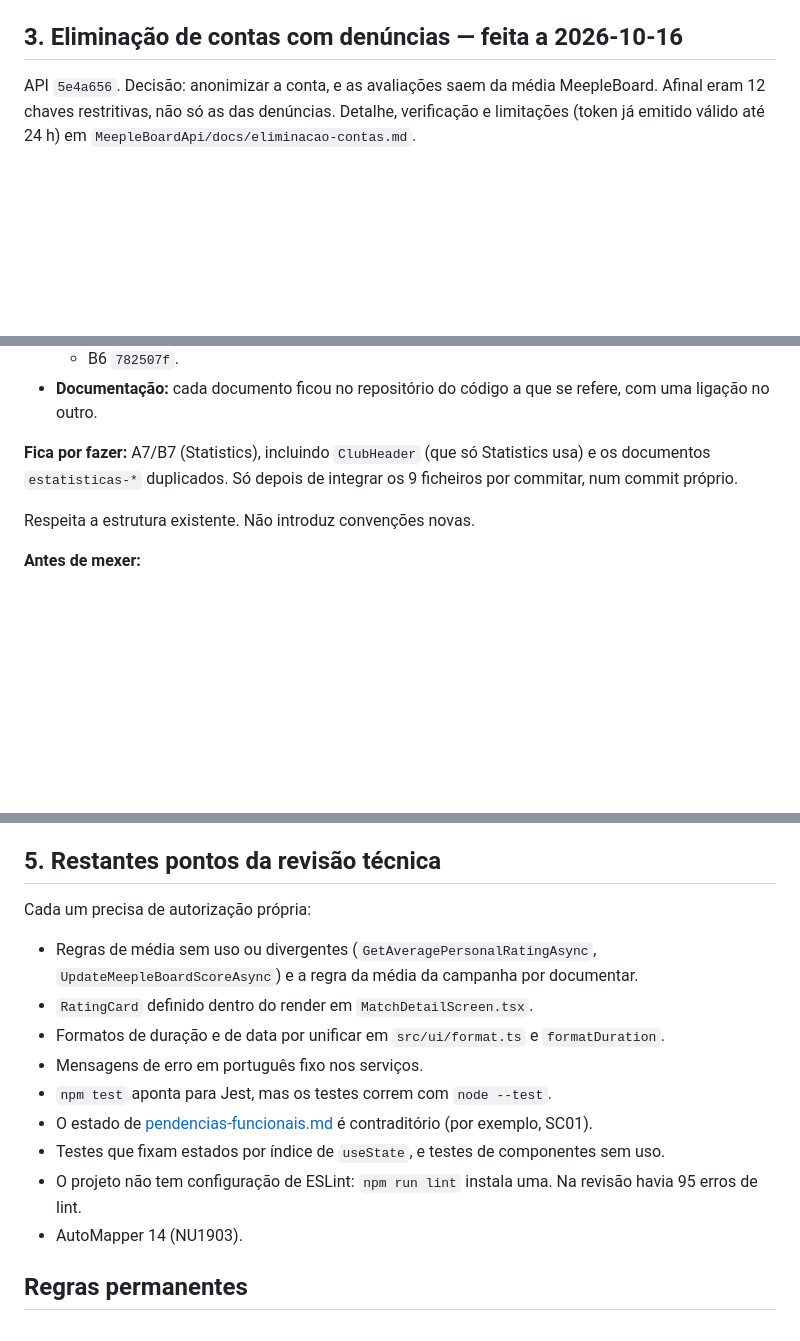
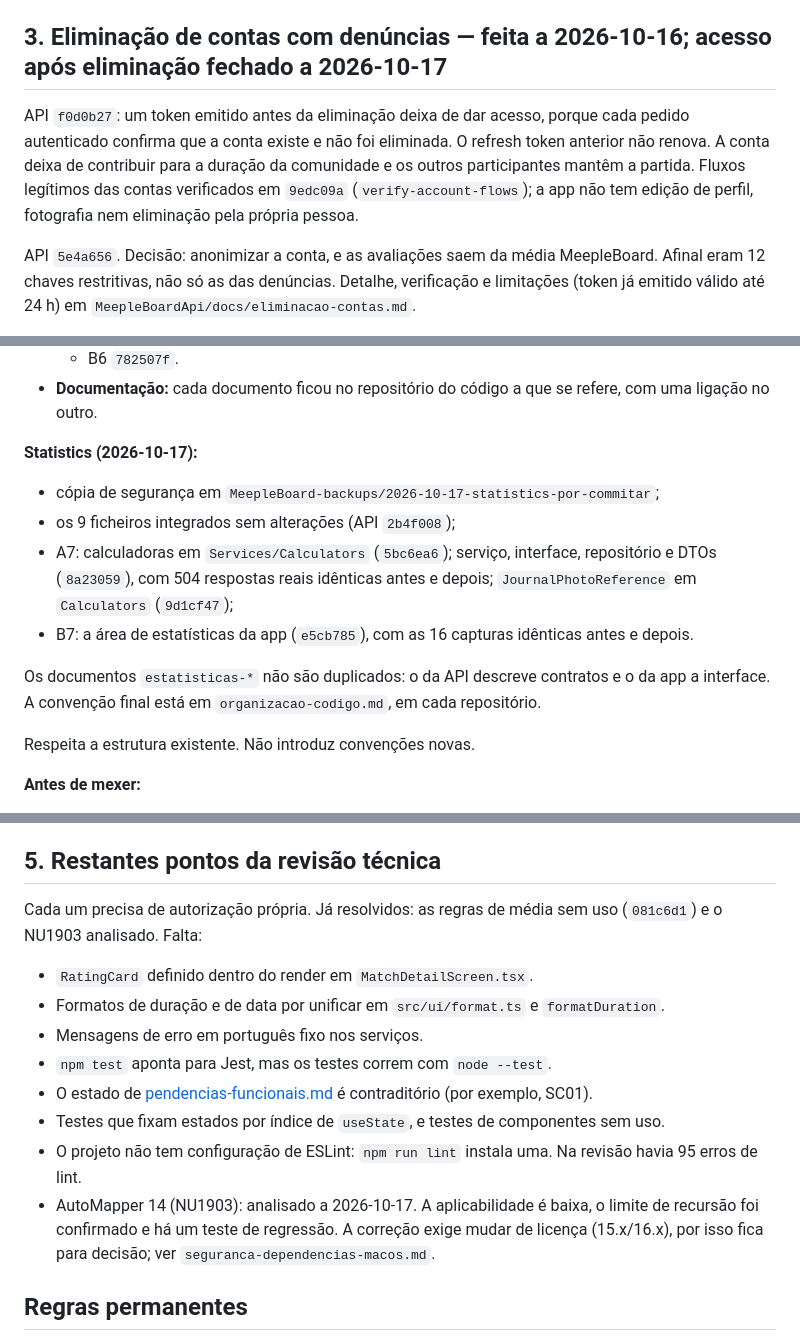
Before and after one commit to Rubenmpff/MeepleBoardApp, a Markdown page: docs/ordem-de-trabalho.md, 3 parts joined by grey strips. Drawn GitHub-style; blank space fills up the shorter version.

```diff
--- a/docs/ordem-de-trabalho.md
+++ b/docs/ordem-de-trabalho.md
@@ -17,7 +17,9 @@ Problemas da revisão técnica de 2026-10-16:
 - **GameController e BGGController**: criação de jogos (aprovados de imediato) e importação do BGG anónimas. Falta decidir se a pesquisa BGG pode ficar anónima.
 - Testes HTTP em `tests/Authorization.Tests` para estas rotas e para as rotas das experiências.
 
-## 3. Eliminação de contas com denúncias — feita a 2026-10-16
+## 3. Eliminação de contas com denúncias — feita a 2026-10-16; acesso após eliminação fechado a 2026-10-17
+
+API `f0d0b27`: um token emitido antes da eliminação deixa de dar acesso, porque cada pedido autenticado confirma que a conta existe e não foi eliminada. O refresh token anterior não renova. A conta deixa de contribuir para a duração da comunidade e os outros participantes mantêm a partida. Fluxos legítimos das contas verificados em `9edc09a` (`verify-account-flows`); a app não tem edição de perfil, fotografia nem eliminação pela própria pessoa.
 
 API `5e4a656`. Decisão: anonimizar a conta, e as avaliações saem da média MeepleBoard. Afinal eram 12 chaves restritivas, não só as das denúncias. Detalhe, verificação e limitações (token já emitido válido até 24 h) em `MeepleBoardApi/docs/eliminacao-contas.md`.
 
@@ -41,7 +43,14 @@ Executado conforme o mapa aprovado, em commits só de organização ou só de re
   - B6 `782507f`.
 - **Documentação:** cada documento ficou no repositório do código a que se refere, com uma ligação no outro.
 
-**Fica por fazer:** A7/B7 (Statistics), incluindo `ClubHeader` (que só Statistics usa) e os documentos `estatisticas-*` duplicados. Só depois de integrar os 9 ficheiros por commitar, num commit próprio.
+**Statistics (2026-10-17):**
+
+- cópia de segurança em `MeepleBoard-backups/2026-10-17-statistics-por-commitar`;
+- os 9 ficheiros integrados sem alterações (API `2b4f008`);
+- A7: calculadoras em `Services/Calculators` (`5bc6ea6`); serviço, interface, repositório e DTOs (`8a23059`), com 504 respostas reais idênticas antes e depois; `JournalPhotoReference` em `Calculators` (`9d1cf47`);
+- B7: a área de estatísticas da app (`e5cb785`), com as 16 capturas idênticas antes e depois.
+
+Os documentos `estatisticas-*` não são duplicados: o da API descreve contratos e o da app a interface. A convenção final está em `organizacao-codigo.md`, em cada repositório.
 
 
 Respeita a estrutura existente. Não introduz convenções novas.
@@ -80,9 +89,8 @@ Não se movem nem se sobrescrevem. Primeiro integram-se de forma controlada; só
 
 ## 5. Restantes pontos da revisão técnica
 
-Cada um precisa de autorização própria:
+Cada um precisa de autorização própria. Já resolvidos: as regras de média sem uso (`081c6d1`) e o NU1903 analisado. Falta:
 
-- Regras de média sem uso ou divergentes (`GetAveragePersonalRatingAsync`, `UpdateMeepleBoardScoreAsync`) e a regra da média da campanha por documentar.
 - `RatingCard` definido dentro do render em `MatchDetailScreen.tsx`.
 - Formatos de duração e de data por unificar em `src/ui/format.ts` e `formatDuration`.
 - Mensagens de erro em português fixo nos serviços.
@@ -90,7 +98,7 @@ Cada um precisa de autorização própria:
 - O estado de [pendencias-funcionais.md](pendencias-funcionais.md) é contraditório (por exemplo, SC01).
 - Testes que fixam estados por índice de `useState`, e testes de componentes sem uso.
 - O projeto não tem configuração de ESLint: `npm run lint` instala uma. Na revisão havia 95 erros de lint.
-- AutoMapper 14 (NU1903).
+- AutoMapper 14 (NU1903): analisado a 2026-10-17. A aplicabilidade é baixa, o limite de recursão foi confirmado e há um teste de regressão. A correção exige mudar de licença (15.x/16.x), por isso fica para decisão; ver `seguranca-dependencias-macos.md`.
 
 ## Regras permanentes
 
```
Also changed, not shown: other parts of docs/ordem-de-trabalho.md (+1 -1 lines), docs/organizacao-codigo.md (added, +18 -0 lines).
